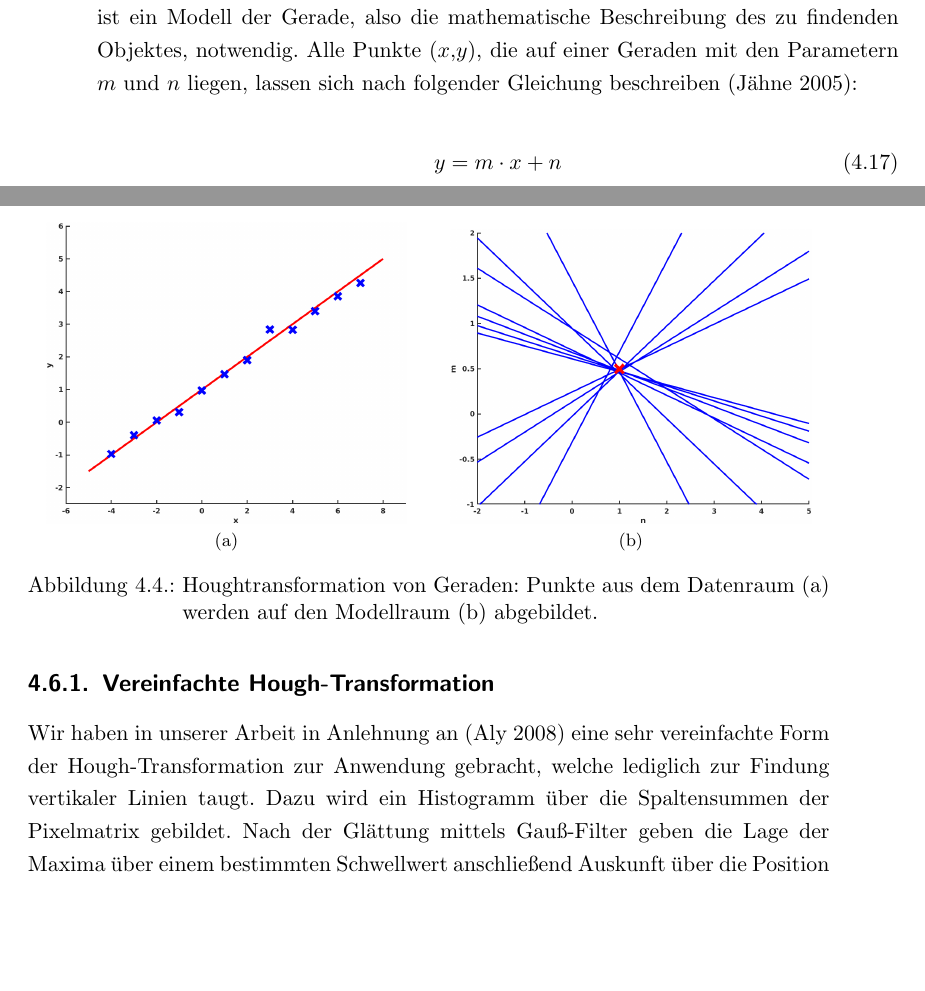
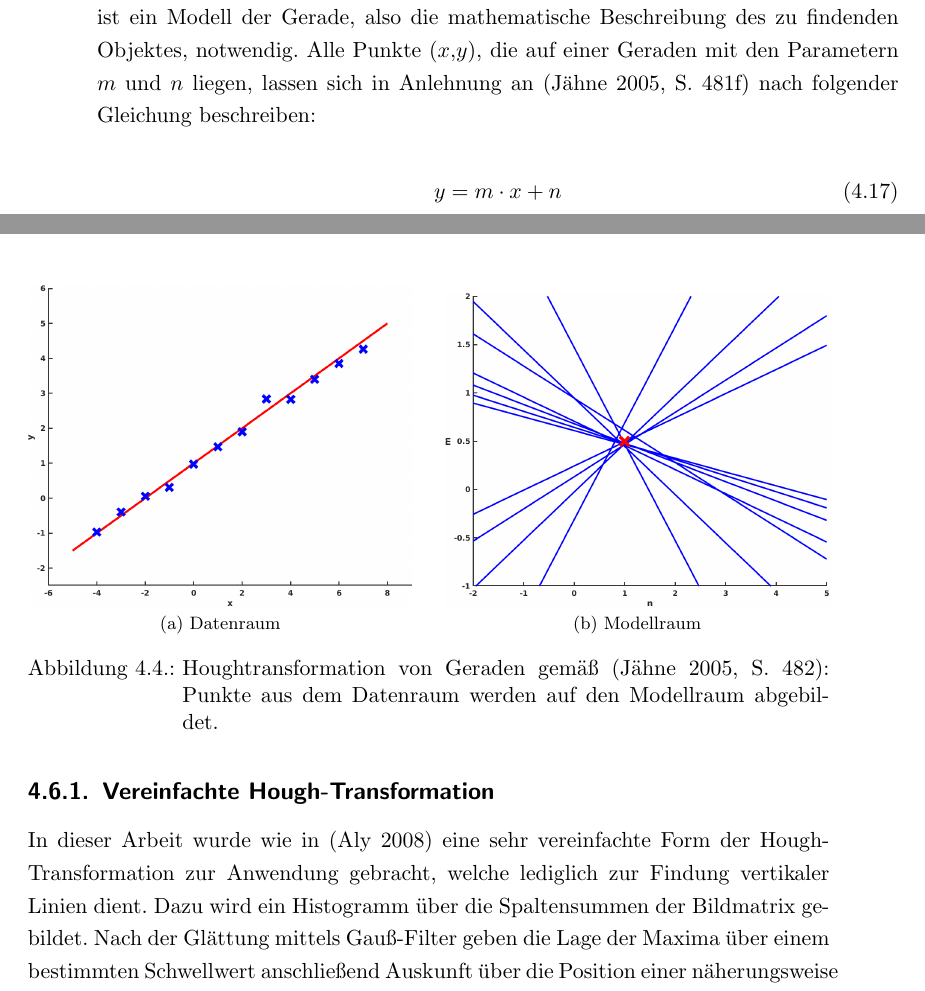
Before and after one commit to lemaudakae/BA_TUCar, a LaTeX thesis (Bachelorarbeit/vorlage.tex, which reads Bachelorarbeit/chapters/grundlagen/hough/hough.tex): two parts of pages 36 and 37 of 129, joined at a grey line, cut so that both start at the same text, the shorter picture padded with empty space. Compiled offline with pdfLaTeX; an older LaTeX class or package is replaced by its successor.

Commit message:
geschrieben und verändert

```diff
--- a/Bachelorarbeit/chapters/grundlagen/hough/hough.tex
+++ b/Bachelorarbeit/chapters/grundlagen/hough/hough.tex
@@ -3,7 +3,7 @@
 
 Leicht parametrierbare geometrische Objekte in einem Binärbild (z.B. nach einer Kantenerkennung) lassen sich mit dem robusten Verfahren der Hough-Transformation finden. Dessen häufigste Anwendung besteht in der Geradenerkennung, weshalb das Prinzip im Folgenden an diesem einfachen Fall erklärt werden soll. Analog lässt sich die Vorgehensweise auf andere parametrische Figuren übertragen, wie zum Beispiel Kreise.
 
-Um gerade Linien mittels Hough-Transformation in einem Bild finden zu können, ist ein Modell der Gerade, also die mathematische Beschreibung des zu findenden Objektes, notwendig. Alle Punkte (\gls{x},\gls{y}), die auf einer Geraden mit den Parametern \gls{lat:anstieg} und \gls{lat:achsenabschnitt} liegen, lassen sich nach folgender Gleichung beschreiben \autocite{jaehneDigitaleBildverarbeitungMit2005}:
+Um gerade Linien mittels Hough-Transformation in einem Bild finden zu können, ist ein Modell der Gerade, also die mathematische Beschreibung des zu findenden Objektes, notwendig. Alle Punkte (\gls{x},\gls{y}), die auf einer Geraden mit den Parametern \gls{lat:anstieg} und \gls{lat:achsenabschnitt} liegen, lassen sich in Anlehnung an \autocite[S.~481f]{jaehneDigitaleBildverarbeitungMit2005} nach folgender Gleichung beschreiben:
 
 % Formel für allgemeine Geradengleichung
 \begin{equation}
@@ -24,10 +24,10 @@ Damit wird ein zweiter sogenannter Modellraum aufgespannt, indem \gls{lat:achsen
 % Bild (Diagramme) zur Hough-Trafo
 \begin{figure}[htbp] % [htb]
   \centering
-  \subfloat[][]{\includegraphics[width=0.45\textwidth]{grundlagen_hough_datenraum.png}}
-  \qquad
-  \subfloat[][]{\includegraphics[width=0.45\textwidth]{grundlagen_hough_modellraum.png}}
-  \caption{Houghtransformation von Geraden: Punkte aus dem Datenraum (a) werden auf den Modellraum (b) abgebildet.}
+  \subfloat[Datenraum]{\includegraphics[width=0.48\textwidth]{grundlagen_hough_datenraum.png}}
+  \hfill
+  \subfloat[Modellraum]{\includegraphics[width=0.48\textwidth]{grundlagen_hough_modellraum.png}}
+  \caption{Houghtransformation von Geraden gemäß \autocite[S.~482]{jaehneDigitaleBildverarbeitungMit2005}: Punkte aus dem Datenraum werden auf den Modellraum abgebildet.}
 %  \label{fig:grundlagen_hough}
 \end{figure}
 
@@ -36,6 +36,6 @@ Praktischerweise wird als Modell für die Gerade die hessesche Normalform (Steig
 \subsection{Vereinfachte Hough-Transformation}
 \label{ssec:grundlagen:hough:vereinfachte}
 % Hier fehlt der Verweis auf BA_Marcel_Unger
-Wir haben in unserer Arbeit in Anlehnung an \autocite{alyRealTimeDetection2008} eine sehr vereinfachte Form der Hough-Transformation zur Anwendung gebracht, welche lediglich zur Findung vertikaler Linien taugt. Dazu wird ein Histogramm über die Spaltensummen der Pixelmatrix gebildet. Nach der Glättung mittels Gauß-Filter geben die Lage der Maxima über einem bestimmten Schwellwert anschließend Auskunft über die Position einer näherungsweise vertikal erkannten Gerade.
+In dieser Arbeit wurde wie in \autocite{alyRealTimeDetection2008} eine sehr vereinfachte Form der Hough-Transformation zur Anwendung gebracht, welche lediglich zur Findung vertikaler Linien dient. Dazu wird ein Histogramm über die Spaltensummen der Bildmatrix gebildet. Nach der Glättung mittels Gauß-Filter geben die Lage der Maxima über einem bestimmten Schwellwert anschließend Auskunft über die Position einer näherungsweise vertikal erkannten Gerade.
 
 % einer alternativen Initialisierung eines Startpunktes zum Einsatz kommt.
```
